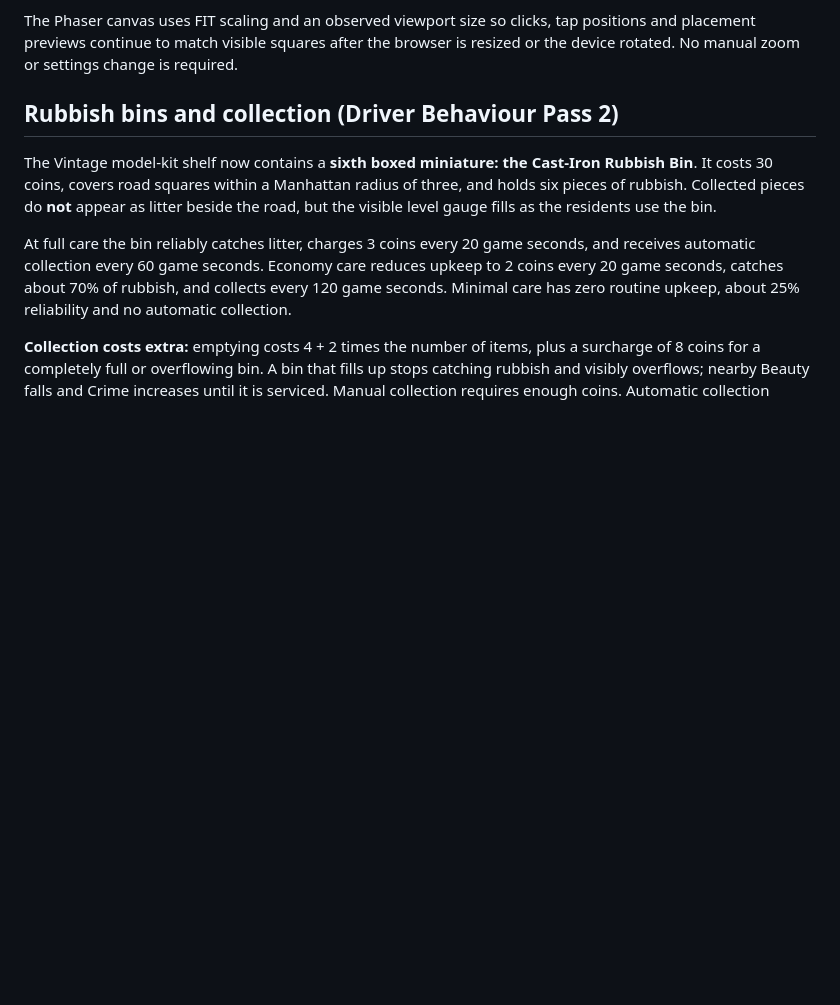
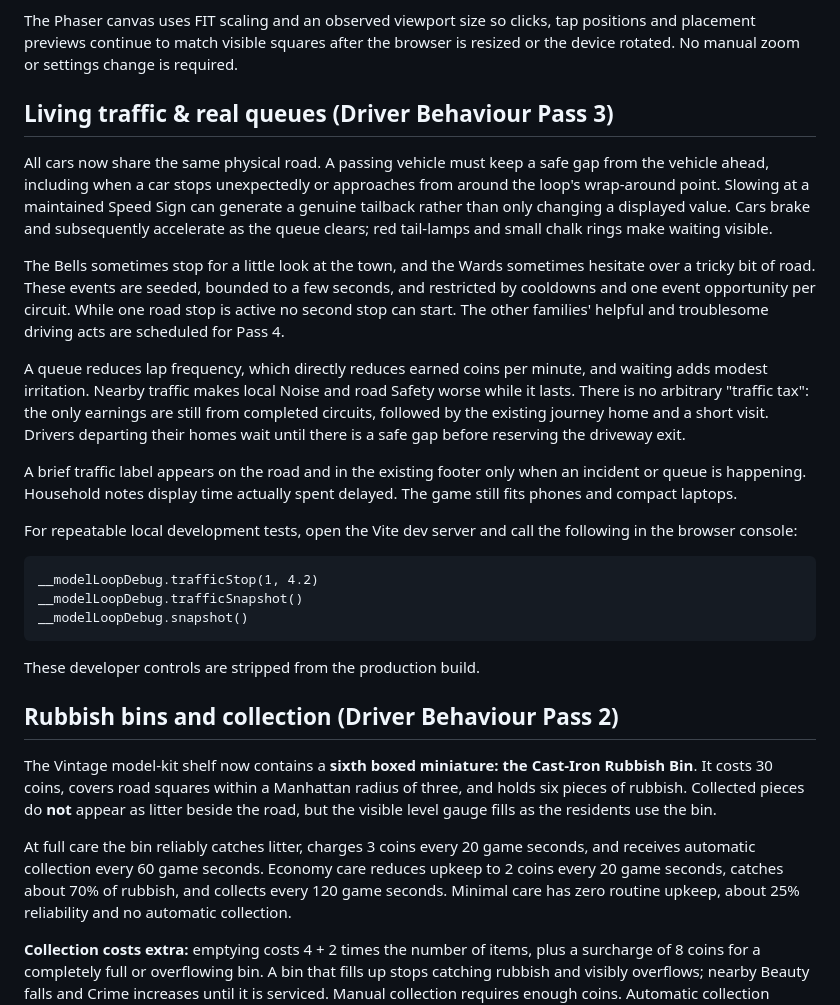
Before and after one commit to chriswalker-afk/Model-Loop, a Markdown page: README.md, the part around the change. Rendered like a GitHub page; blank space fills up the shorter version.

Commit message:
Document real vehicle queues, traffic effects and remaining personality passes

```diff
--- a/README.md
+++ b/README.md
@@ -81,6 +81,42 @@ The Phaser canvas uses FIT scaling and an observed viewport size so clicks,
 tap positions and placement previews continue to match visible squares after
 the browser is resized or the device rotated. No manual zoom or settings
 change is required.
+
+## Living traffic & real queues (Driver Behaviour Pass 3)
+
+All cars now share the same physical road. A passing vehicle must keep a
+safe gap from the vehicle ahead, including when a car stops unexpectedly
+or approaches from around the loop's wrap-around point. Slowing at a
+maintained Speed Sign can generate a genuine tailback rather than only
+changing a displayed value. Cars brake and subsequently accelerate as the
+queue clears; red tail-lamps and small chalk rings make waiting visible.
+
+The Bells sometimes stop for a little look at the town, and the Wards
+sometimes hesitate over a tricky bit of road. These events are seeded,
+bounded to a few seconds, and restricted by cooldowns and one event
+opportunity per circuit. While one road stop is active no second stop can
+start. The other families' helpful and troublesome driving acts are
+scheduled for Pass 4.
+
+A queue reduces lap frequency, which directly reduces earned coins per
+minute, and waiting adds modest irritation. Nearby traffic makes local
+Noise and road Safety worse while it lasts. There is no arbitrary "traffic
+tax": the only earnings are still from completed circuits, followed by
+the existing journey home and a short visit. Drivers departing their
+homes wait until there is a safe gap before reserving the driveway exit.
+
+A brief traffic label appears on the road and in the existing footer
+only when an incident or queue is happening. Household notes display time
+actually spent delayed. The game still fits phones and compact laptops.
+
+For repeatable local development tests, open the Vite dev server and
+call the following in the browser console:
+
+    __modelLoopDebug.trafficStop(1, 4.2)
+    __modelLoopDebug.trafficSnapshot()
+    __modelLoopDebug.snapshot()
+
+These developer controls are stripped from the production build.
 
 ## Rubbish bins and collection (Driver Behaviour Pass 2)
 
```
